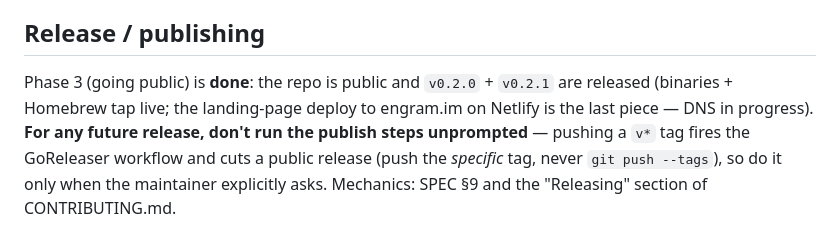
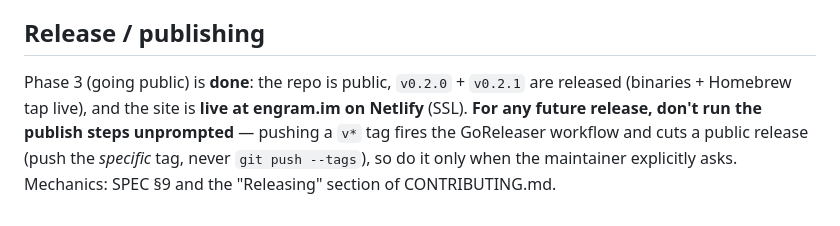
Before and after one commit to ertugrulhaskan/engram, a Markdown page: CLAUDE.md, the part around the change. Drawn GitHub-style.

```diff
--- a/CLAUDE.md
+++ b/CLAUDE.md
@@ -51,10 +51,10 @@ behind the shipped index-sync and release work.
 
 ## Release / publishing
 
-Phase 3 (going public) is **done**: the repo is public and `v0.2.0` + `v0.2.1` are
-released (binaries + Homebrew tap live; the landing-page deploy to engram.im on Netlify
-is the last piece — DNS in progress). **For any future release, don't run the publish
-steps unprompted** — pushing a `v*` tag fires the GoReleaser workflow and cuts a public
-release (push the *specific* tag, never `git push --tags`), so do it only when the
-maintainer explicitly asks. Mechanics: SPEC §9 and the "Releasing" section of
+Phase 3 (going public) is **done**: the repo is public, `v0.2.0` + `v0.2.1` are released
+(binaries + Homebrew tap live), and the site is **live at engram.im on Netlify** (SSL).
+**For any future release, don't run the publish steps unprompted** — pushing a `v*` tag
+fires the GoReleaser workflow and cuts a public release (push the *specific* tag, never
+`git push --tags`), so do it only when the maintainer explicitly asks. Mechanics: SPEC §9
+and the "Releasing" section of
 CONTRIBUTING.md.
```
Also changed, not shown: README.md (+8 -7 lines), SPEC.md (+3 -3 lines).
